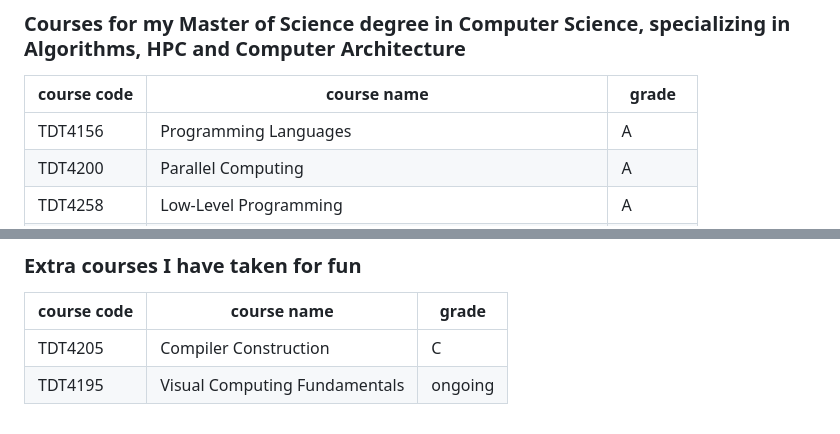
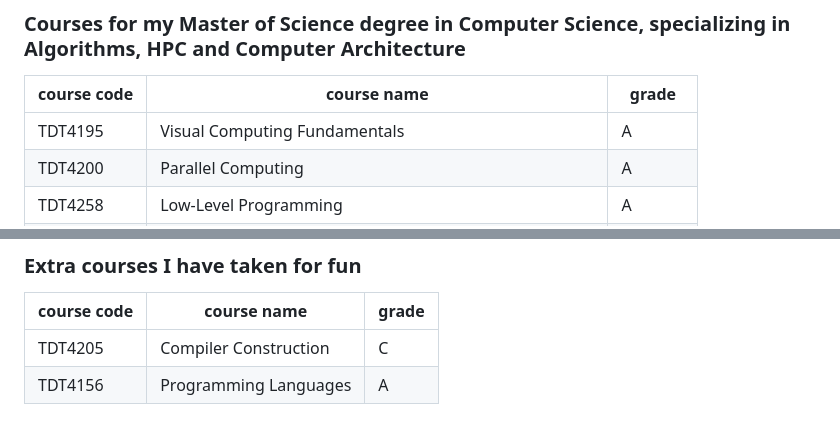
Before and after one commit to LytixDev/NTNU-Courses, a Markdown page: README.md, 2 parts joined by grey strips. Drawn GitHub-style.

Commit message:
update course index

```diff
--- a/README.md
+++ b/README.md
@@ -28,7 +28,7 @@
 ### Courses for my Master of Science degree in Computer Science, specializing in Algorithms, HPC and Computer Architecture
 | course code | course name                                         | grade   |
 |-----------|-------------------------------------------------------|---------|
-| TDT4156   | Programming Languages                                 | A       |
+| TDT4195   | Visual Computing Fundamentals                         | A       |
 | TDT4200   | Parallel Computing                                    | A       |
 | TDT4258   | Low-Level Programming                                 | A       |
 | TDT4255   | Computer Design                                       | A       |
@@ -43,4 +43,4 @@
 | course code | course name                                         | grade   |
 |-----------|-------------------------------------------------------|---------|
 | TDT4205   | Compiler Construction                                 | C       |
-| TDT4195   | Visual Computing Fundamentals                         | ongoing  |
+| TDT4156   | Programming Languages                                 | A       |
```
